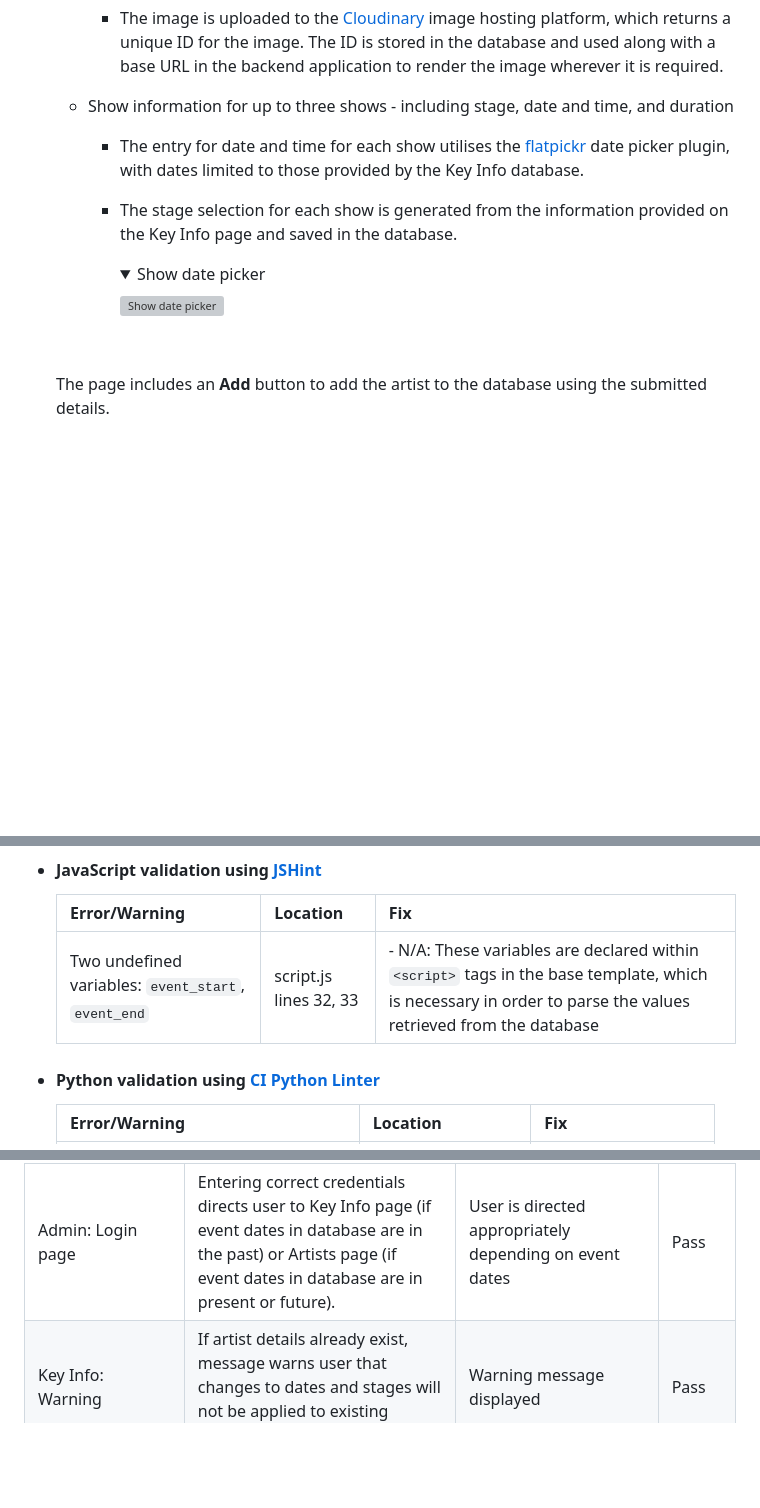
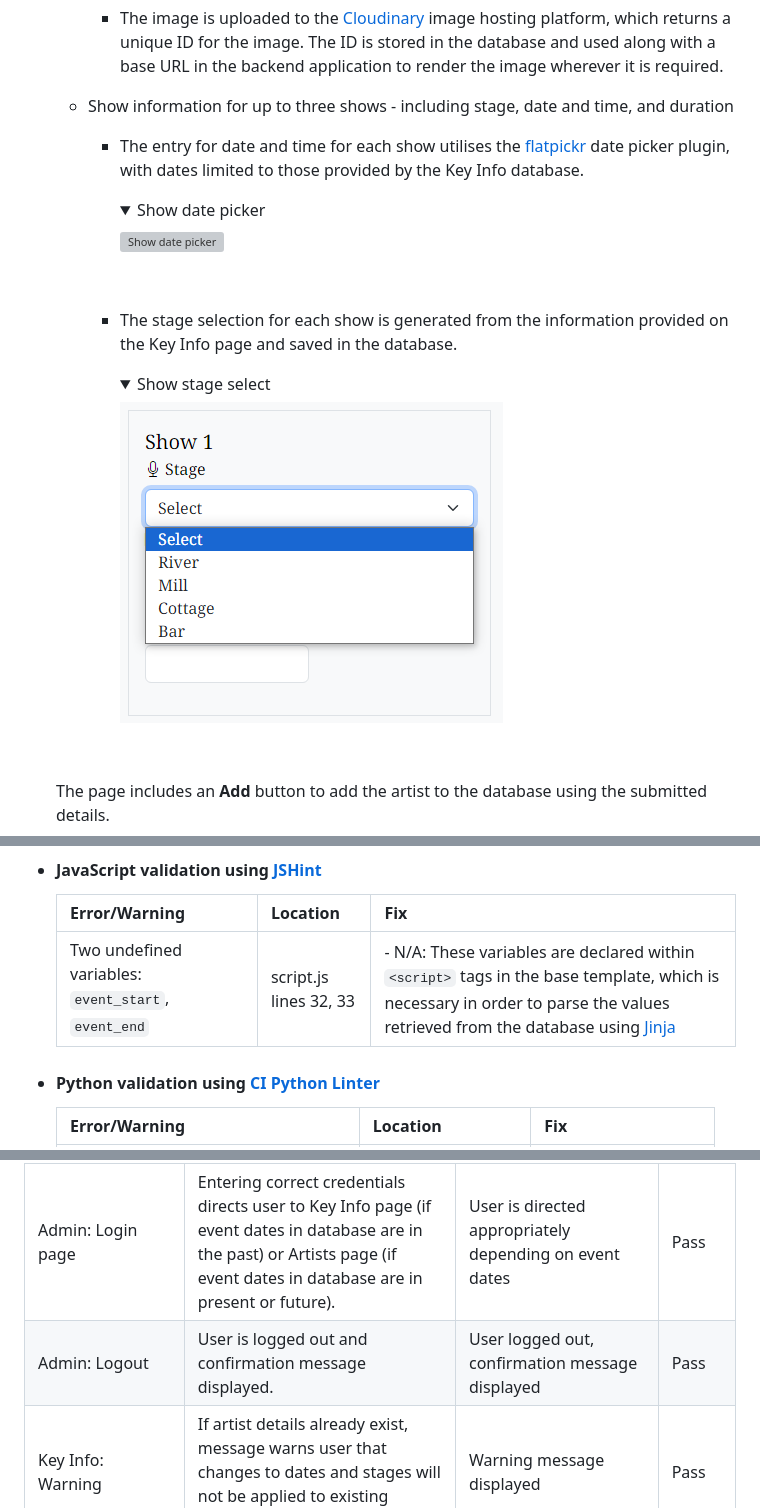
Before and after one commit to nicksmith100/mp3-fotl, a Markdown page: README.md, 3 parts joined by grey strips. Rendered like a GitHub page; folded sections open; blank space fills up the shorter version; grey boxes are pictures that could not be loaded.

````diff
--- a/README.md
+++ b/README.md
@@ -596,11 +596,17 @@ While all admin pages are fully responsive, screenshots below are shown in deskt
 
     - The entry for date and time for each show utilises the [flatpickr](#flatpickr) date picker plugin, with dates limited to those provided by the Key Info database.
 
-    - The stage selection for each show is generated from the information provided on the Key Info page and saved in the database.
-
       <details><summary>Show date picker</summary>
 
       ![Show date picker](readme_images/show_date.png)
+
+      </details><br>
+
+    - The stage selection for each show is generated from the information provided on the Key Info page and saved in the database.
+
+      <details><summary>Show stage select</summary>
+
+      ![Show stage select](readme_images/stage_select.png)
 
       </details><br>
 
@@ -708,7 +714,7 @@ The dashboard allows an admin with superuser access to:
 
   | **Error/Warning**         | **Location**           | **Fix**                                                                              |
   |---------------------------|------------------------------|--------------------------------------------------------------------------------------|
-  | Two undefined variables: ```event_start```, ```event_end``` | script.js lines 32, 33 | - N/A: These variables are declared within ```<script>``` tags in the base template, which is necessary in order to parse the values retrieved from the database |
+  | Two undefined variables: ```event_start```, ```event_end``` | script.js lines 32, 33 | - N/A: These variables are declared within ```<script>``` tags in the base template, which is necessary in order to parse the values retrieved from the database using [Jinja](#languages) |
 
 - #### Python validation using [CI Python Linter](https://pep8ci.herokuapp.com/)
 
@@ -879,6 +885,7 @@ Screenshots for admin pages are only shown on lg viewports (as this is how they
   | Admin: Login page                                       | Entering "/admin" after site root takes user to admin login page.                                                                                                              | User is taken to login page                                                                | Pass       |
   | Admin: Login page                                       | Entering incorrect credentials results in flash message informing the user that details are correct, and redirects user back to login page.                                    | Flash message is displayed and user is redirected to login page                            | Pass       |
   | Admin: Login page                                       | Entering correct credentials directs user to Key Info page (if event dates in database are in the past) or Artists page (if event dates in database are in present or future). | User is directed appropriately depending on event dates                                    | Pass       |
+  | Admin: Logout                            | User is logged out and confirmation message displayed.                                    | User logged out, confirmation message displayed    | Pass       |
   | Key Info: Warning                                       | If artist details already exist, message warns user that changes to dates and stages will not be applied to existing shows.                                                    | Warning message displayed                                                                  | Pass       |
   | Key Info: Start date and End date                       | Clicking input triggers date picker.                                                                                                                                           | Date picker is triggered                                                                   | Pass       |
   | Key Info: Display schedule                              | Switch toggles visibility of schedule on Line-up page.                                                                                                                         | Visibility of schedule is toggled                                                          | Pass       |
````
Also changed, not shown: other parts of README.md (+15 -15 lines).
